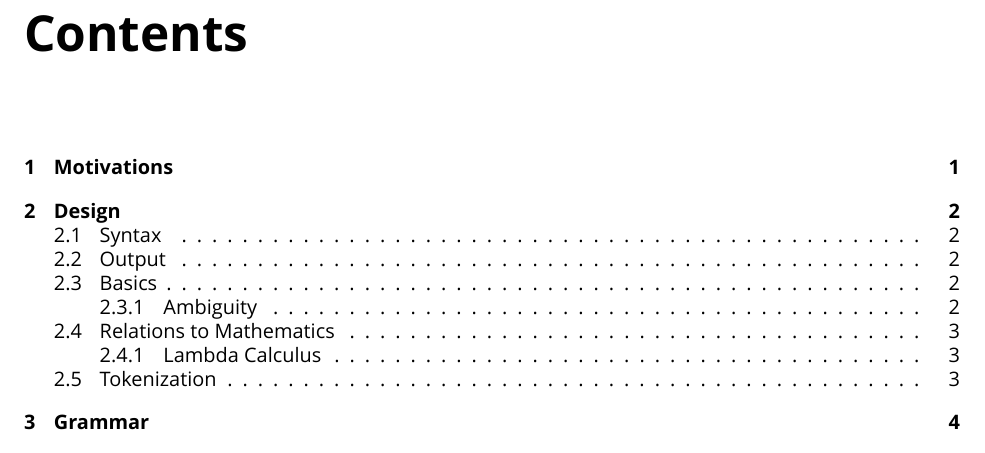
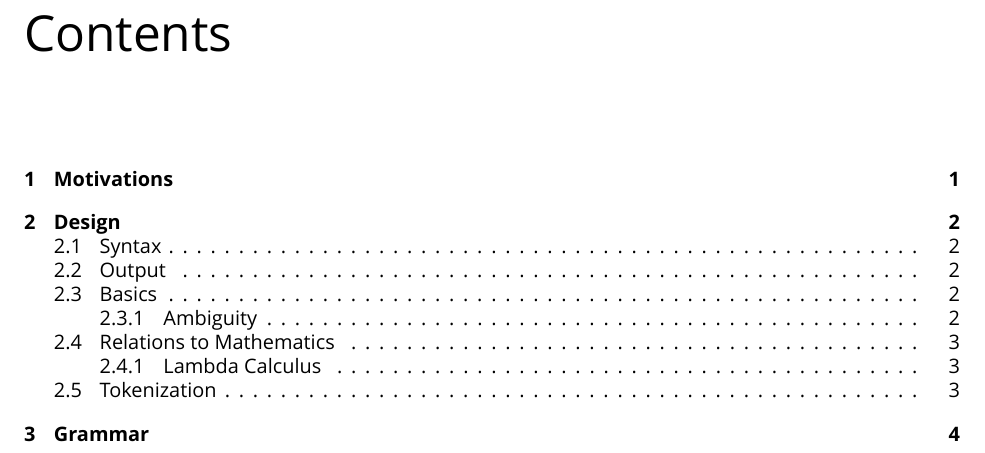
Before and after one commit to rishiosaur/phi-design, a LaTeX thesis (main.tex): part of page 2 of 7, cut so that both start at the same text. Compiled offline with XeLaTeX; a missing font is replaced by an installed copy or a similar font.

Commit message:
Fonts for title and math

```diff
--- a/main.tex
+++ b/main.tex
@@ -12,18 +12,29 @@
     filecolor=magenta,
     urlcolor=cyan,
     pdftitle={Phi Design},
-    bookmarks=true,
 }
 
 \usepackage{listings}
 \usepackage{xcolor}
-\usepackage[math]{kurier}
+
+\usepackage{arev}
+
 \usepackage{fontspec}
     \setmainfont{SF Pro Text Regular}
-
     \setmonofont{Monaco}
 
 \usepackage{titlesec}
+\titleformat{\chapter}[display]
+  {\normalfont\huge}
+  {\bfseries\chaptertitlename\ \thechapter}{20pt}{\Huge}
+
+\titleformat{\section}
+    {\normalfont\Large}
+    {\thesection}{1em}{}
+
+\titleformat{\subsection}
+    {\normalfont\itshape\large}
+    {\thesubsection}{1em}{}
 
 \definecolor{codegreen}{rgb}{0,0.6,0}
 \definecolor{codegray}{rgb}{0.5,0.5,0.5}
```
